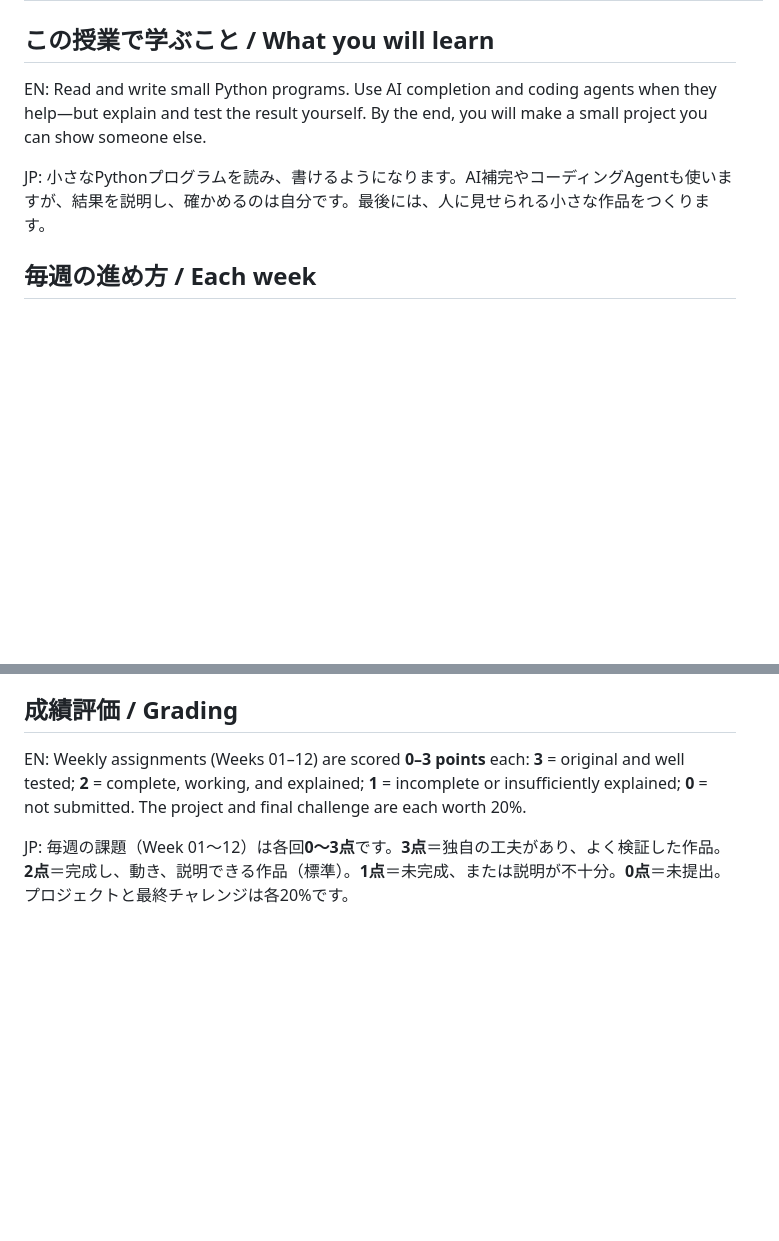
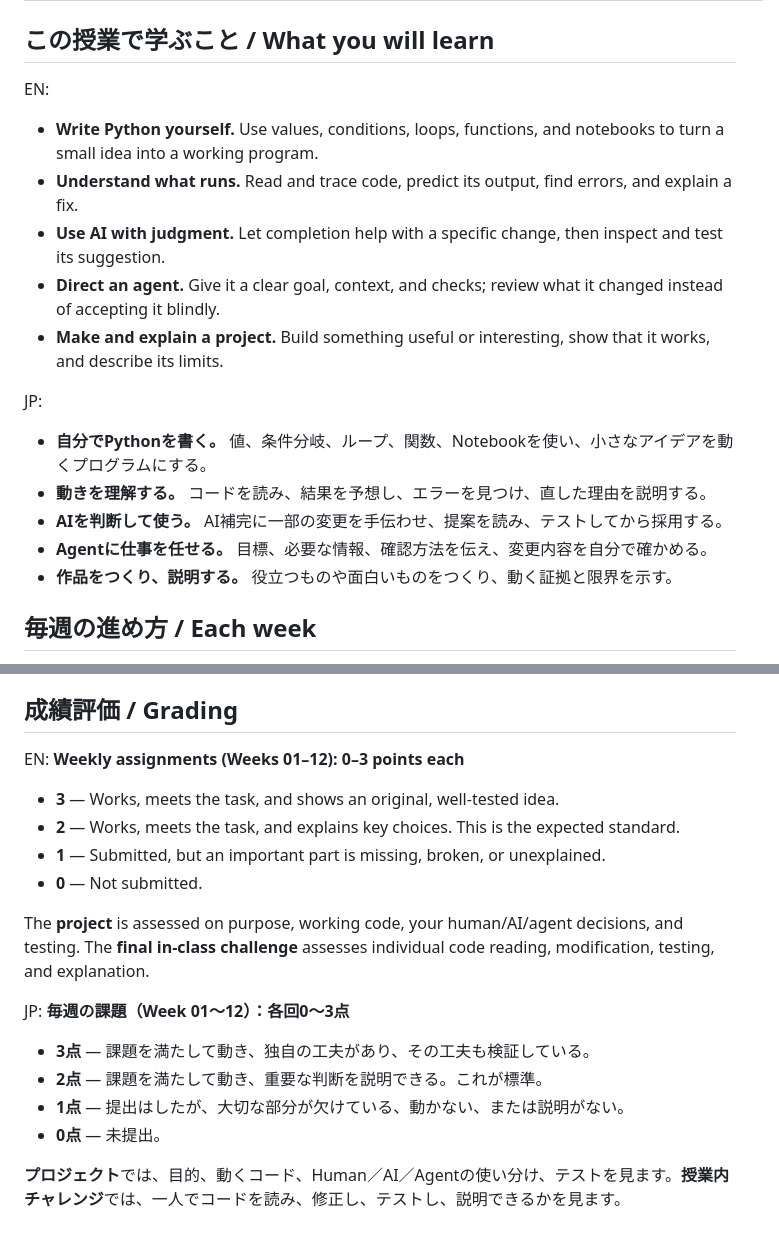
Before and after one commit to yohman/26-2-Programming, a Markdown page: content/course-guide.md, 2 parts joined by grey strips. Rendered like a GitHub page; blank space fills up the shorter version.

Commit message:
Clarify learning outcomes and grading criteria

```diff
--- a/content/course-guide.md
+++ b/content/course-guide.md
@@ -8,9 +8,21 @@ grade_project: 20
 grade_final: 20
 ---
 ## この授業で学ぶこと / What you will learn
-EN: Read and write small Python programs. Use AI completion and coding agents when they help—but explain and test the result yourself. By the end, you will make a small project you can show someone else.
+EN:
 
-JP: 小さなPythonプログラムを読み、書けるようになります。AI補完やコーディングAgentも使いますが、結果を説明し、確かめるのは自分です。最後には、人に見せられる小さな作品をつくります。
+- **Write Python yourself.** Use values, conditions, loops, functions, and notebooks to turn a small idea into a working program.
+- **Understand what runs.** Read and trace code, predict its output, find errors, and explain a fix.
+- **Use AI with judgment.** Let completion help with a specific change, then inspect and test its suggestion.
+- **Direct an agent.** Give it a clear goal, context, and checks; review what it changed instead of accepting it blindly.
+- **Make and explain a project.** Build something useful or interesting, show that it works, and describe its limits.
+
+JP:
+
+- **自分でPythonを書く。** 値、条件分岐、ループ、関数、Notebookを使い、小さなアイデアを動くプログラムにする。
+- **動きを理解する。** コードを読み、結果を予想し、エラーを見つけ、直した理由を説明する。
+- **AIを判断して使う。** AI補完に一部の変更を手伝わせ、提案を読み、テストしてから採用する。
+- **Agentに仕事を任せる。** 目標、必要な情報、確認方法を伝え、変更内容を自分で確かめる。
+- **作品をつくり、説明する。** 役立つものや面白いものをつくり、動く証拠と限界を示す。
 ## 毎週の進め方 / Each week
 EN: A short lecture → an in-class notebook → a challenge in the last 30 minutes. Weeks 01–12 also have a take-home task: use that week's ideas to make something different from the class exercise.
 
@@ -24,6 +36,20 @@ EN: Develop a small project in Weeks 10–13 and submit it in **Week 13**. Show
 
 JP: Week 10〜13で小さな作品を育て、**Week 13**に提出します。つくったもの、AIやAgentの使い方、テストした結果を示してください。**Week 14**は個人で取り組む授業内Pythonチャレンジです。提出物は[プロジェクト要項](viewer.html?file=content%2Ffinal-project.md&title=Final+Project&return=guide.html)を確認してください。
 ## 成績評価 / Grading
-EN: Weekly assignments (Weeks 01–12) are scored **0–3 points** each: **3** = original and well tested; **2** = complete, working, and explained; **1** = incomplete or insufficiently explained; **0** = not submitted. The project and final challenge are each worth 20%.
+EN: **Weekly assignments (Weeks 01–12): 0–3 points each**
 
-JP: 毎週の課題（Week 01〜12）は各回**0〜3点**です。**3点**＝独自の工夫があり、よく検証した作品。**2点**＝完成し、動き、説明できる作品（標準）。**1点**＝未完成、または説明が不十分。**0点**＝未提出。プロジェクトと最終チャレンジは各20%です。
+- **3** — Works, meets the task, and shows an original, well-tested idea.
+- **2** — Works, meets the task, and explains key choices. This is the expected standard.
+- **1** — Submitted, but an important part is missing, broken, or unexplained.
+- **0** — Not submitted.
+
+The **project** is assessed on purpose, working code, your human/AI/agent decisions, and testing. The **final in-class challenge** assesses individual code reading, modification, testing, and explanation.
+
+JP: **毎週の課題（Week 01〜12）：各回0〜3点**
+
+- **3点** — 課題を満たして動き、独自の工夫があり、その工夫も検証している。
+- **2点** — 課題を満たして動き、重要な判断を説明できる。これが標準。
+- **1点** — 提出はしたが、大切な部分が欠けている、動かない、または説明がない。
+- **0点** — 未提出。
+
+**プロジェクト**では、目的、動くコード、Human／AI／Agentの使い分け、テストを見ます。**授業内チャレンジ**では、一人でコードを読み、修正し、テストし、説明できるかを見ます。
```
